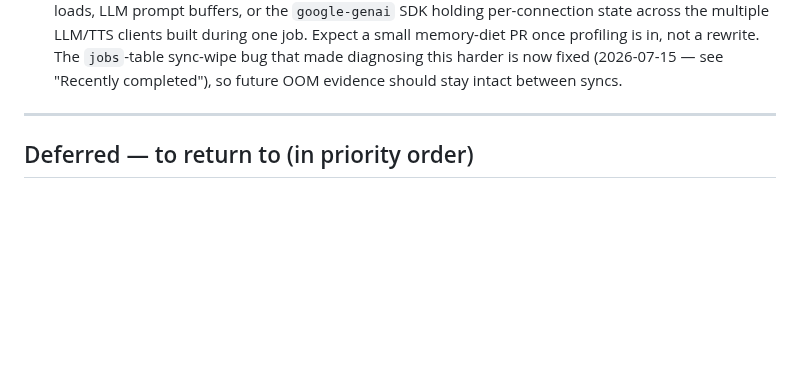
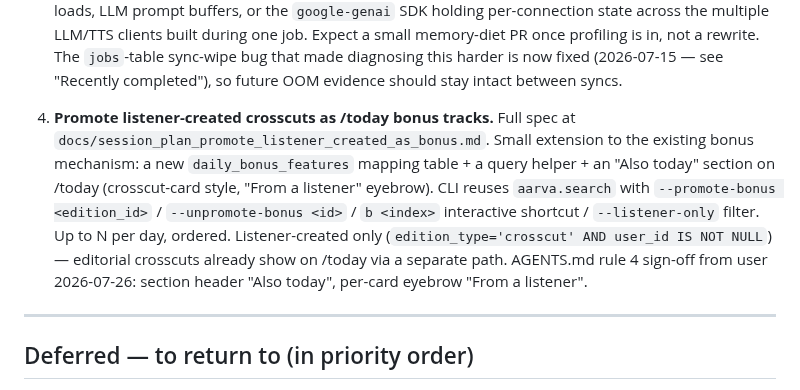
Before and after one commit to srik-create/aarva, a Markdown page: docs/roadmap.md, the part around the change. GitHub-like rendering; blank space fills up the shorter version.

```diff
--- a/docs/roadmap.md
+++ b/docs/roadmap.md
@@ -69,6 +69,21 @@ GitHub Pages.
    diagnosing this harder is now fixed (2026-07-15 — see "Recently
    completed"), so future OOM evidence should stay intact between
    syncs.
+
+4. **Promote listener-created crosscuts as /today bonus tracks.**
+   Full spec at
+   `docs/session_plan_promote_listener_created_as_bonus.md`.
+   Small extension to the existing bonus mechanism: a new
+   `daily_bonus_features` mapping table + a query helper + an
+   "Also today" section on /today (crosscut-card style, "From a
+   listener" eyebrow). CLI reuses `aarva.search` with
+   `--promote-bonus <edition_id>` / `--unpromote-bonus <id>` /
+   `b <index>` interactive shortcut / `--listener-only` filter.
+   Up to N per day, ordered. Listener-created only
+   (`edition_type='crosscut' AND user_id IS NOT NULL`) —
+   editorial crosscuts already show on /today via a separate
+   path. AGENTS.md rule 4 sign-off from user 2026-07-26: section
+   header "Also today", per-card eyebrow "From a listener".
 
 ---
 
```
Also changed, not shown: docs/session_plan_promote_listener_created_as_bonus.md (added, +371 -0 lines).
